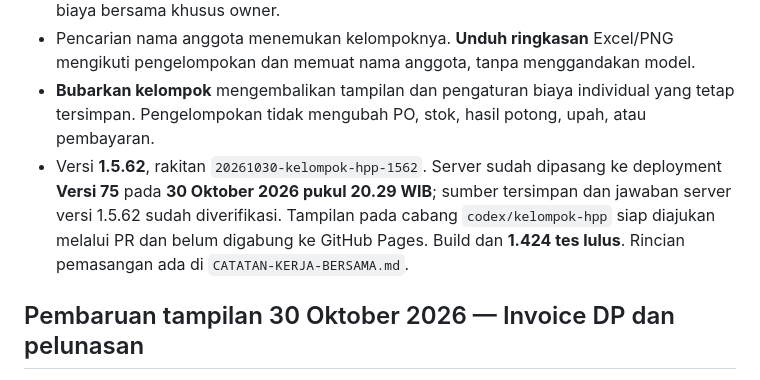
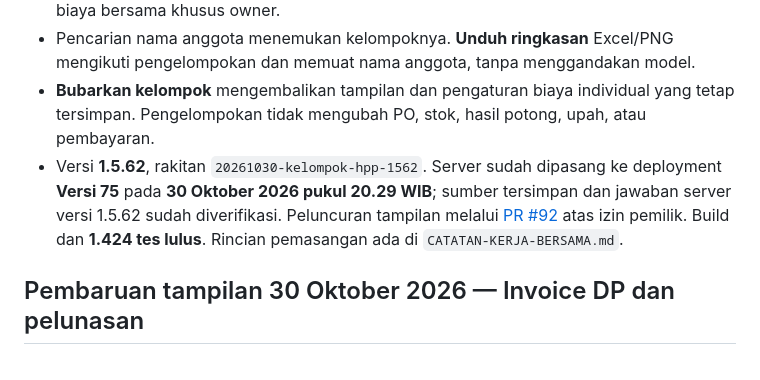
Before and after one commit to soldierapparelid/produksi, a Markdown page: README.md, the part around the change. Drawn GitHub-style.

```diff
--- a/README.md
+++ b/README.md
@@ -9,7 +9,7 @@ Aplikasi produksi untuk owner/admin, tukang potong, maklon jahit, dan QC. Alur p
 - Ongkos jahit, biaya lain, dan margin disimpan sekali melalui **Simpan biaya bersama**. Acuan yang belum lengkap tetap ditandai perkiraan. Mengubah anggota meminta pemeriksaan biaya ulang. Admin dapat membaca kelompok; perubahan kelompok dan biaya bersama khusus owner.
 - Pencarian nama anggota menemukan kelompoknya. **Unduh ringkasan** Excel/PNG mengikuti pengelompokan dan memuat nama anggota, tanpa menggandakan model.
 - **Bubarkan kelompok** mengembalikan tampilan dan pengaturan biaya individual yang tetap tersimpan. Pengelompokan tidak mengubah PO, stok, hasil potong, upah, atau pembayaran.
-- Versi **1.5.62**, rakitan `20261030-kelompok-hpp-1562`. Server sudah dipasang ke deployment **Versi 75** pada **30 Oktober 2026 pukul 20.29 WIB**; sumber tersimpan dan jawaban server versi 1.5.62 sudah diverifikasi. Tampilan pada cabang `codex/kelompok-hpp` siap diajukan melalui PR dan belum digabung ke GitHub Pages. Build dan **1.424 tes lulus**. Rincian pemasangan ada di `CATATAN-KERJA-BERSAMA.md`.
+- Versi **1.5.62**, rakitan `20261030-kelompok-hpp-1562`. Server sudah dipasang ke deployment **Versi 75** pada **30 Oktober 2026 pukul 20.29 WIB**; sumber tersimpan dan jawaban server versi 1.5.62 sudah diverifikasi. Peluncuran tampilan melalui [PR #92](https://github.com/soldierapparelid/produksi/pull/92) atas izin pemilik. Build dan **1.424 tes lulus**. Rincian pemasangan ada di `CATATAN-KERJA-BERSAMA.md`.
 
 ## Pembaruan tampilan 30 Oktober 2026 — Invoice DP dan pelunasan
 
```
Also changed, not shown: CATATAN-KERJA-BERSAMA.md (+4 -4 lines).
